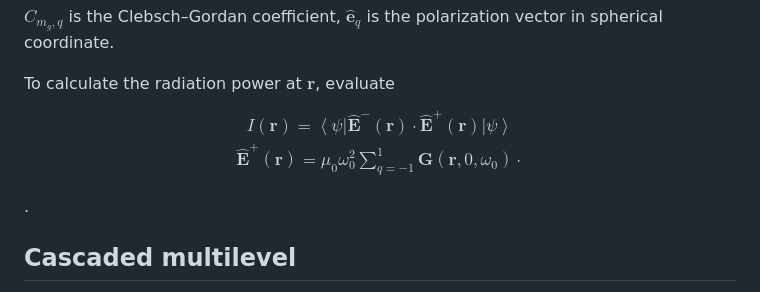
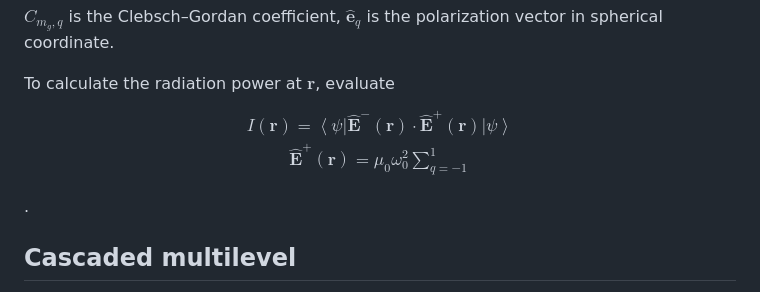
Before and after one commit to kimkyngt/DecayDynamics, a Markdown page: README.md, the part around the change. GitHub-like rendering.

```diff
--- a/README.md
+++ b/README.md
@@ -25,7 +25,7 @@ To calculate the radiation power at $\mathbf{r}$, evaluate
 $$
 \begin{gathered}
 I(\mathbf{r}) = \left< \psi \right| \hat{\mathbf{E}}^{-} (\mathbf{r}) \cdot \hat{\mathbf{E}}^{+} (\mathbf{r}) \left| \psi \right> \\
-\hat{\mathbf{E}}^{+}(\mathbf{r})= \mu_{0} \omega_{0}^2 \sum_{q=-1}^1 \mathbf{G} \left(\mathbf{r}, 0, \omega_{0}\right) \cdot
+\hat{\mathbf{E}}^{+}(\mathbf{r})= \mu_{0} \omega_{0}^2 \sum_{q=-1}^1
 \end{gathered}
 $$
 
```
